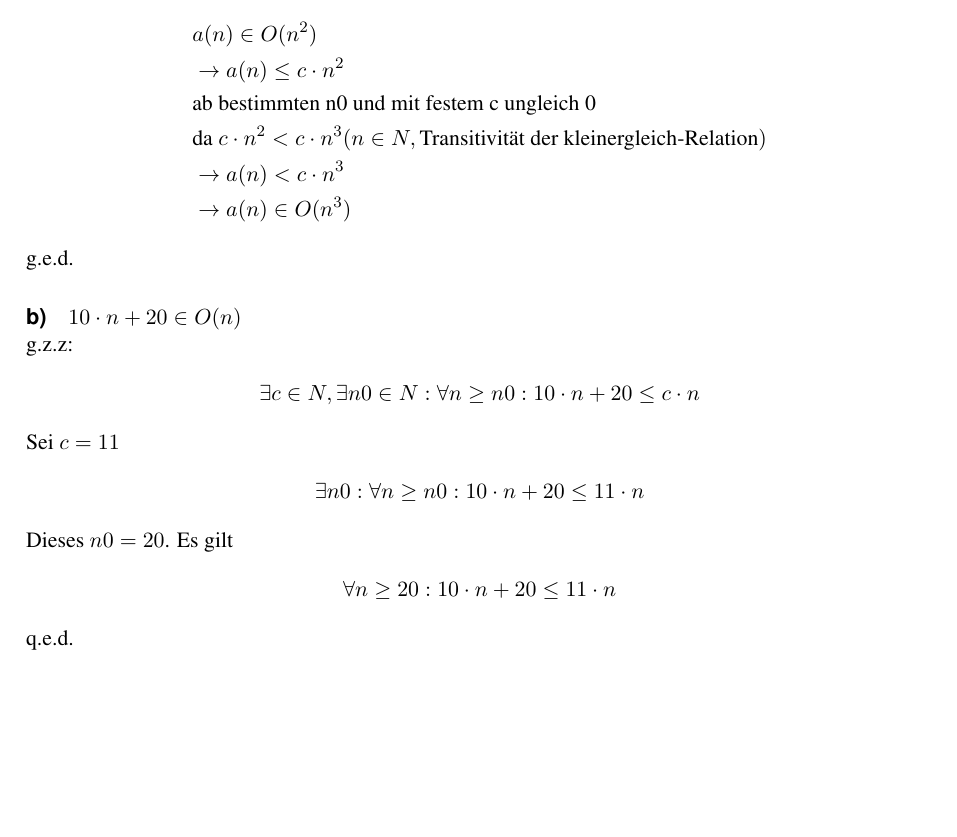
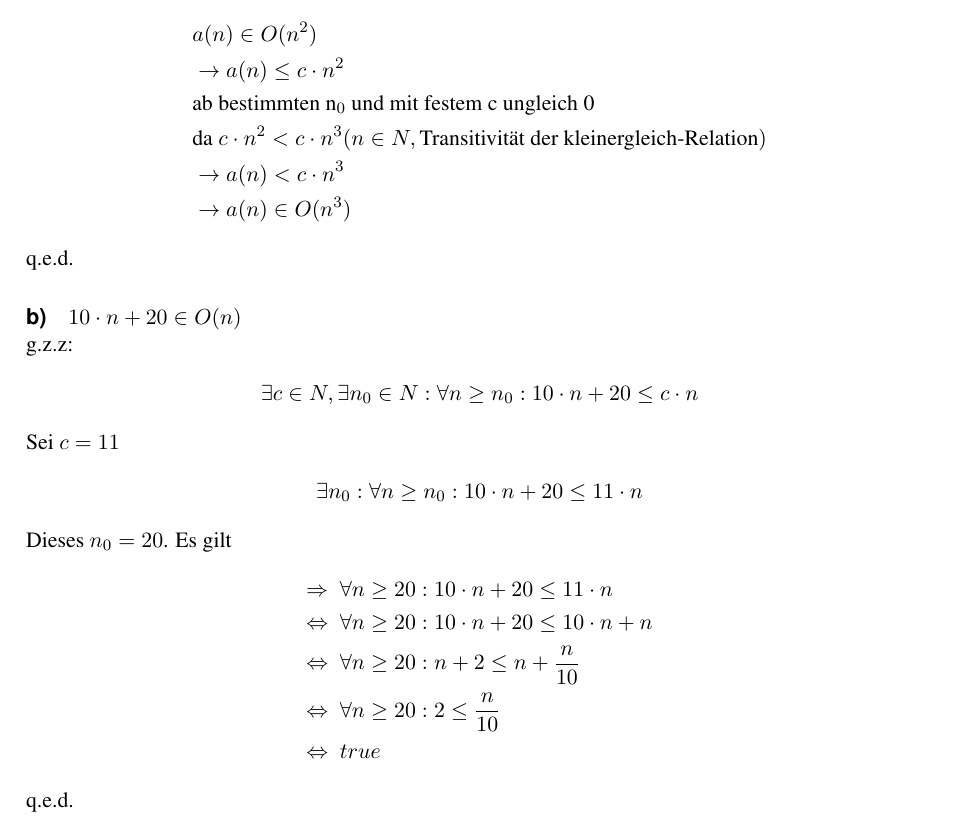
Before and after one commit to simonstadlinger/pt2uebungSS2018, a LaTeX document (4/a2.tex): part of the page, cut so that both start at the same text, the shorter picture padded with empty space. Compiled offline with pdfLaTeX.

Commit message:
n_0 Formatierung und etwas mehr dtail bei b) hinzugefügt

```diff
--- a/4/a2.tex
+++ b/4/a2.tex
@@ -57,22 +57,26 @@ g.z.z:
 \end{align*}
 sei
 \begin{align*}
-&a(n)\in O(n^2)\\ &\rightarrow a(n)\leq c\cdot n^2 \\&\text{ab bestimmten n0 und mit festem c ungleich 0}\\ &\text{da } c\cdot n^2 < c\cdot n^3 (n\in N, \text{Transitivität der kleinergleich-Relation})
+&a(n)\in O(n^2)\\ &\rightarrow a(n)\leq c\cdot n^2 \\&\text{ab bestimmten n$_0$ und mit festem c ungleich 0}\\ &\text{da } c\cdot n^2 < c\cdot n^3 (n\in N, \text{Transitivität der kleinergleich-Relation})
 \\ &\rightarrow a(n)<c\cdot n^3
 \\ &\rightarrow a(n)\in O(n^3)
 \end{align*}
-g.e.d.
+q.e.d.
 \paragraph{b)}$10\cdot n + 20 \in O(n)$ \\ g.z.z:
 \begin{align*}
-\exists c\in N, \exists n0\in N: \forall n\geq n0: 10\cdot n + 20 \leq c\cdot n
+\exists c\in N, \exists n_0\in N: \forall n\geq n_0: 10\cdot n + 20 \leq c\cdot n
 \end{align*}
 Sei $c=11$
 \begin{align*}
-\exists n0: \forall n\geq n0: 10\cdot n +20 \leq 11\cdot n
+\exists n_0: \forall n\geq n_0: 10\cdot n +20 \leq 11\cdot n
 \end{align*}
-Dieses $n0 = 20$. Es gilt
+Dieses $n_0 = 20$. Es gilt
 \begin{align*}
-\forall n\geq 20: 10\cdot n +20 \leq 11\cdot n
+\Rightarrow\mbox{ }&\forall n\geq 20: 10\cdot n +20 \leq 11\cdot n\\
+\Leftrightarrow\mbox{ }&\forall n\geq 20: 10\cdot n +20 \leq 10\cdot n + n\\
+\Leftrightarrow\mbox{ }&\forall n\geq 20: n +2 \leq n + \frac{n}{10}\\
+\Leftrightarrow\mbox{ }&\forall n\geq 20: 2 \leq \frac{n}{10}\\
+\Leftrightarrow\mbox{ }&true
 \end{align*}
 q.e.d.
 \paragraph{c)} $n^{\frac{2}{3}}\notin O(n\cdot log(n))$
```
